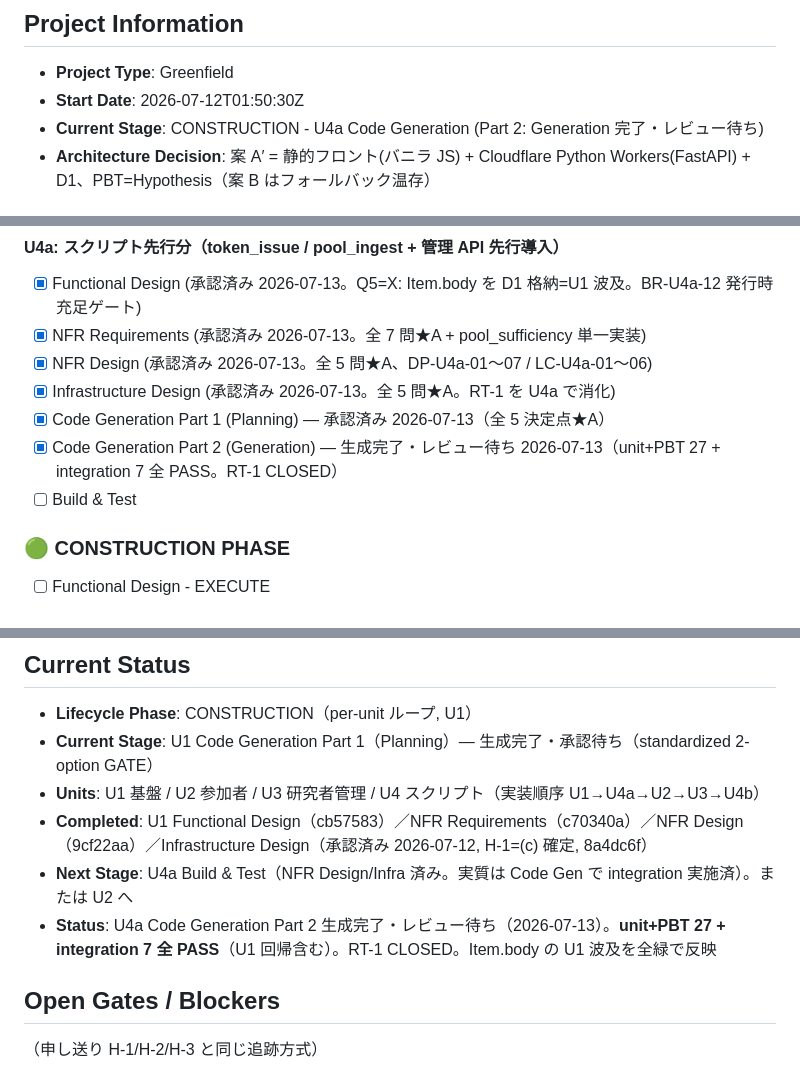
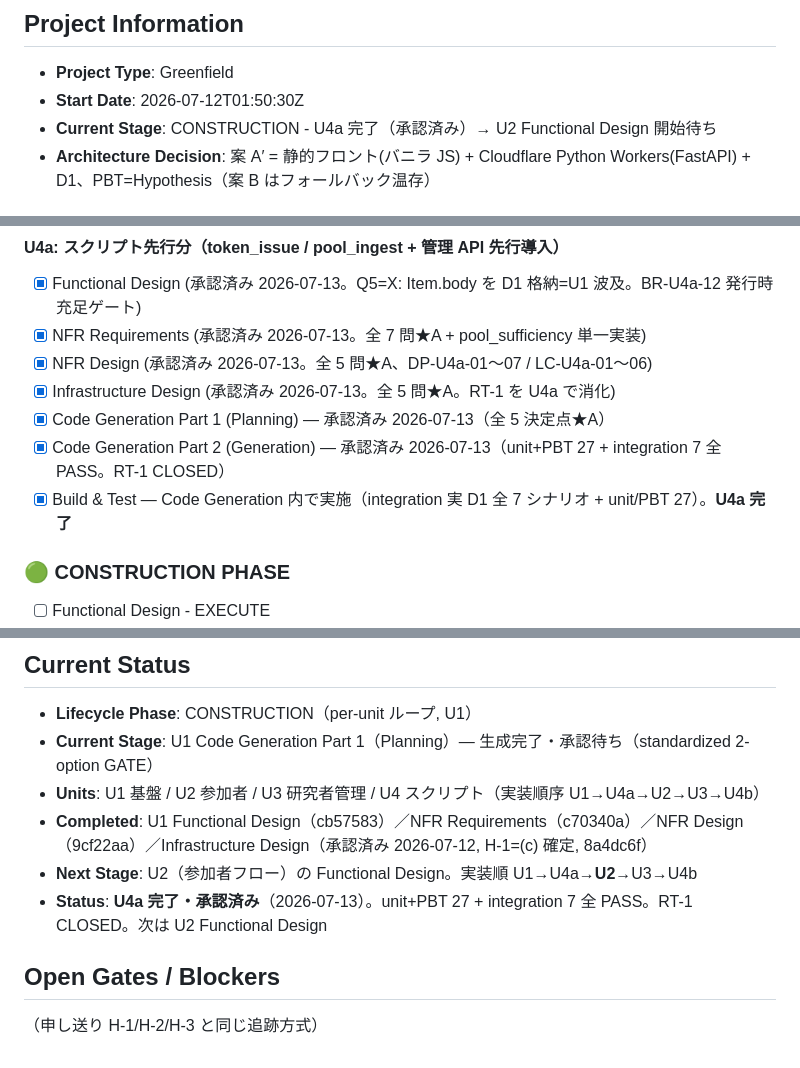
Before and after one commit to u-10bei/nazokake-judge, a Markdown page: aidlc-docs/aidlc-state.md, 3 parts joined by grey strips. GitHub-like rendering.

Commit message:
docs(construction): U4a Code Generation 承認・U4a 完了
- U4a Code Generation 承認。Build & Test は Code Gen 内の integration(実 D1 全7)+
  unit/PBT 27 で実質完了 → U4a 完了
- 次段は U2(参加者フロー)

Co-Authored-By: Claude Opus 4.8 (1M context) <noreply@anthropic.com>

```diff
--- a/aidlc-docs/aidlc-state.md
+++ b/aidlc-docs/aidlc-state.md
@@ -3,7 +3,7 @@
 ## Project Information
 - **Project Type**: Greenfield
 - **Start Date**: 2026-07-12T01:50:30Z
-- **Current Stage**: CONSTRUCTION - U4a Code Generation (Part 2: Generation 完了・レビュー待ち)
+- **Current Stage**: CONSTRUCTION - U4a 完了（承認済み）→ U2 Functional Design 開始待ち
 - **Architecture Decision**: 案 A′ = 静的フロント(バニラ JS) + Cloudflare Python Workers(FastAPI) + D1、PBT=Hypothesis（案 B はフォールバック温存）
 
 ## Workspace State
@@ -54,8 +54,8 @@
 - [x] NFR Design (承認済み 2026-07-13。全 5 問★A、DP-U4a-01〜07 / LC-U4a-01〜06)
 - [x] Infrastructure Design (承認済み 2026-07-13。全 5 問★A。RT-1 を U4a で消化)
 - [x] Code Generation Part 1 (Planning) — 承認済み 2026-07-13（全 5 決定点★A）
-- [x] Code Generation Part 2 (Generation) — 生成完了・レビュー待ち 2026-07-13（unit+PBT 27 + integration 7 全 PASS。RT-1 CLOSED）
-- [ ] Build & Test
+- [x] Code Generation Part 2 (Generation) — 承認済み 2026-07-13（unit+PBT 27 + integration 7 全 PASS。RT-1 CLOSED）
+- [x] Build & Test — Code Generation 内で実施（integration 実 D1 全 7 シナリオ + unit/PBT 27）。**U4a 完了**
 
 ### 🟢 CONSTRUCTION PHASE
 - [ ] Functional Design - EXECUTE
@@ -73,8 +73,8 @@
 - **Current Stage**: U1 Code Generation Part 1（Planning）— 生成完了・承認待ち（standardized 2-option GATE）
 - **Units**: U1 基盤 / U2 参加者 / U3 研究者管理 / U4 スクリプト（実装順序 U1→U4a→U2→U3→U4b）
 - **Completed**: U1 Functional Design（cb57583）／NFR Requirements（c70340a）／NFR Design（9cf22aa）／Infrastructure Design（承認済み 2026-07-12, H-1=(c) 確定, 8a4dc6f）
-- **Next Stage**: U4a Build & Test（NFR Design/Infra 済み。実質は Code Gen で integration 実施済）。または U2 へ
-- **Status**: U4a Code Generation Part 2 生成完了・レビュー待ち（2026-07-13）。**unit+PBT 27 + integration 7 全 PASS**（U1 回帰含む）。RT-1 CLOSED。Item.body の U1 波及を全緑で反映
+- **Next Stage**: U2（参加者フロー）の Functional Design。実装順 U1→U4a→**U2**→U3→U4b
+- **Status**: **U4a 完了・承認済み**（2026-07-13）。unit+PBT 27 + integration 7 全 PASS。RT-1 CLOSED。次は U2 Functional Design
 
 ## Open Gates / Blockers
 （申し送り H-1/H-2/H-3 と同じ追跡方式）
```
Also changed, not shown: aidlc-docs/audit.md (+8 -0 lines).
